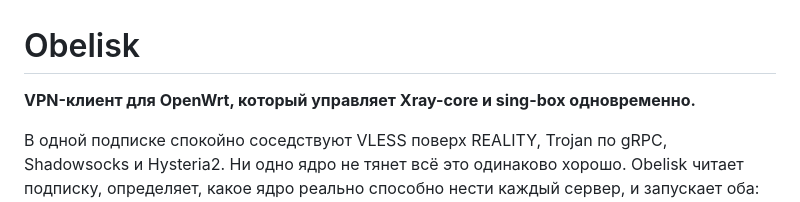
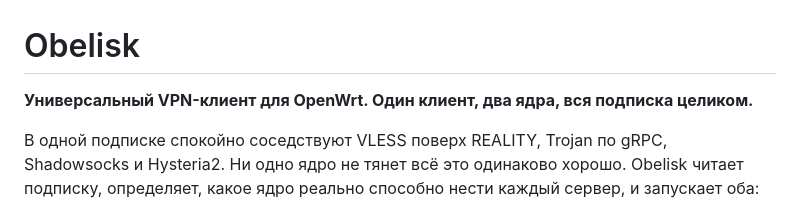
Before and after one commit to HilistonGit/Obelisk, a Markdown page: README.ru.md, the part around the change. Rendered like a GitHub page.

```diff
--- a/README.ru.md
+++ b/README.ru.md
@@ -1,6 +1,7 @@
 # Obelisk
 
-**VPN-клиент для OpenWrt, который управляет Xray-core и sing-box одновременно.**
+**Универсальный VPN-клиент для OpenWrt.
+Один клиент, два ядра, вся подписка целиком.**
 
 В одной подписке спокойно соседствуют VLESS поверх REALITY, Trojan по gRPC,
 Shadowsocks и Hysteria2. Ни одно ядро не тянет всё это одинаково хорошо. Obelisk
```
Also changed, not shown: README.md (+2 -1 lines).
